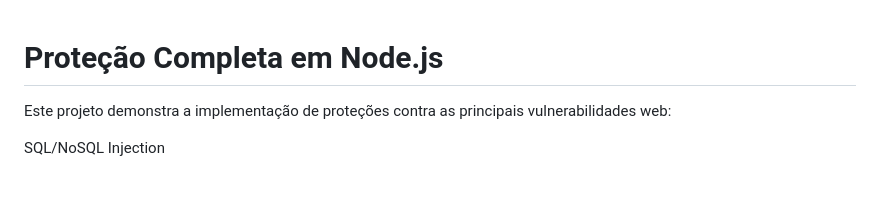
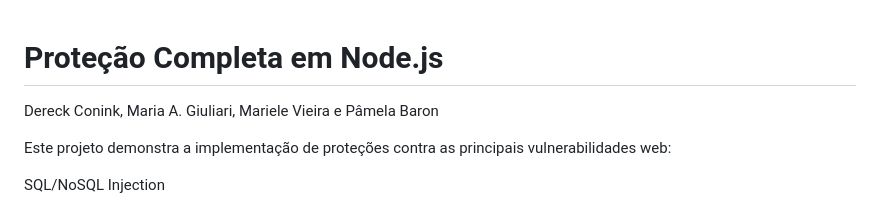
Before and after one commit to pbaronn/node, a Markdown page: README.md, the part around the change. GitHub-like rendering; blank space fills up the shorter version.

```diff
--- a/README.md
+++ b/README.md
@@ -1,4 +1,6 @@
 # Proteção Completa em Node.js
+
+Dereck Conink, Maria A. Giuliari, Mariele Vieira e Pâmela Baron
 
 Este projeto demonstra a implementação de proteções contra as principais vulnerabilidades web:
 
```
